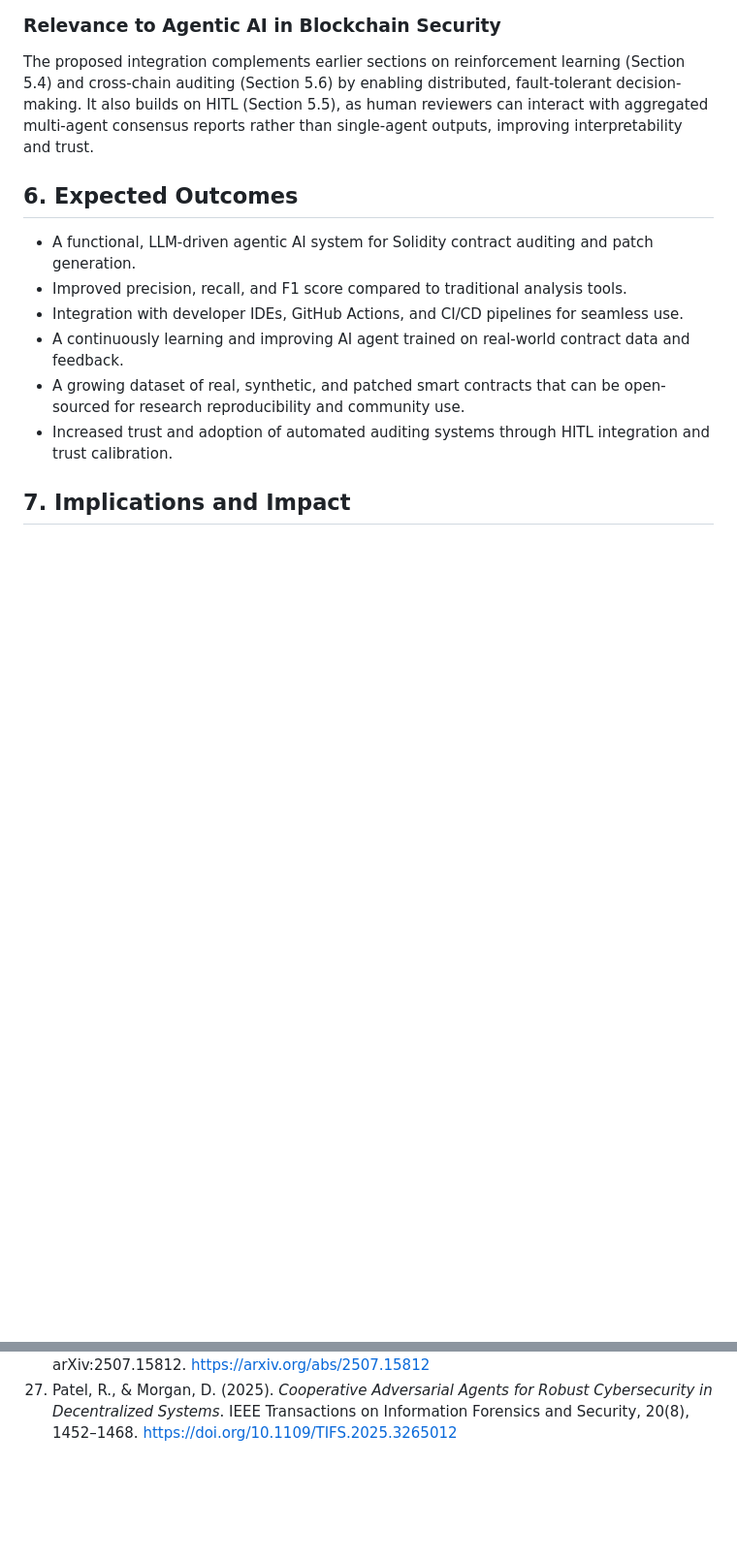
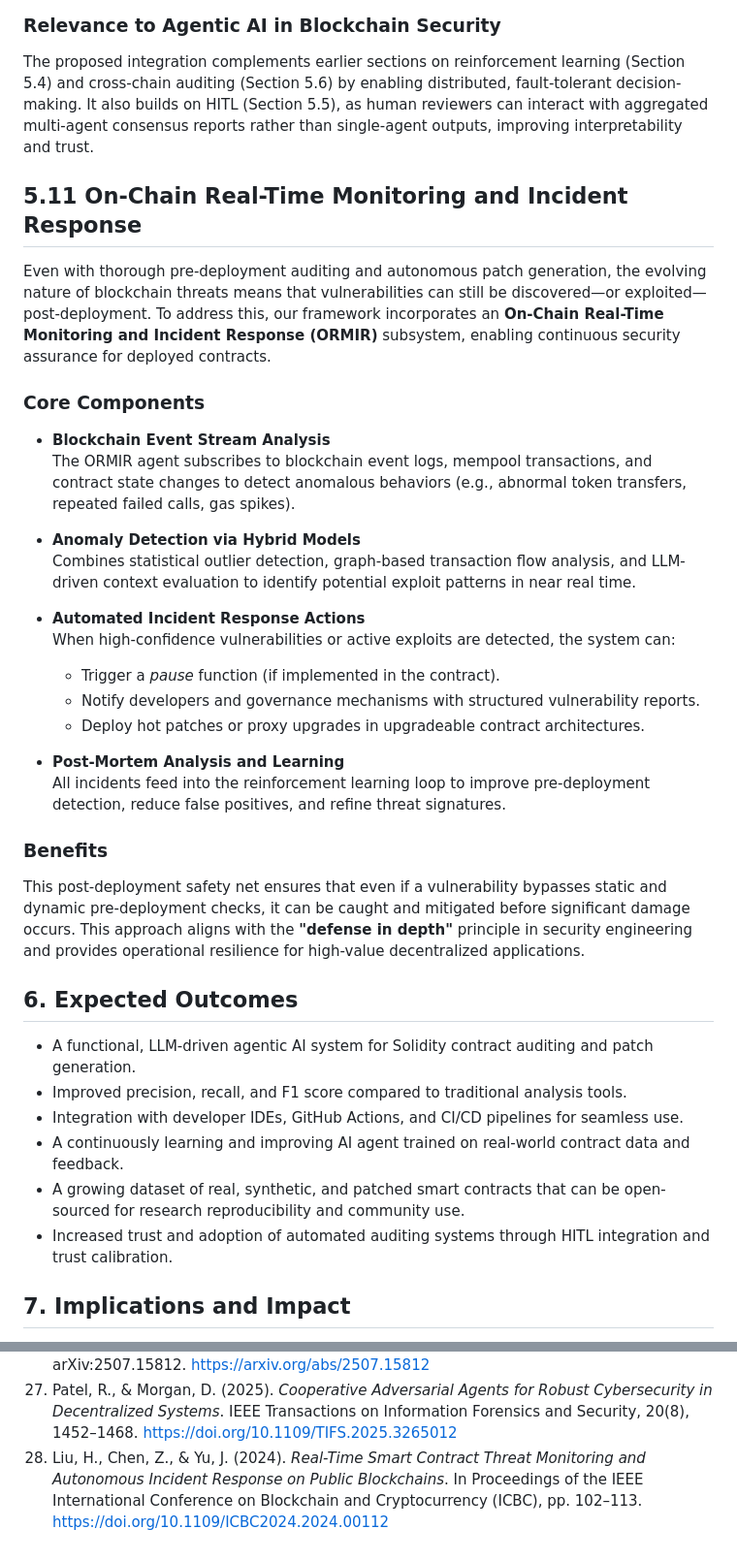
Before and after one commit to diego-noah/agent, a Markdown page: Paper/research/research-proposal.md, 2 parts joined by grey strips. Shown at 97% size. GitHub-like rendering; blank space fills up the shorter version.

Commit message:
added section 5.11 on on-chain real-time monitoring and incident response (#28)

```diff
--- a/Paper/research/research-proposal.md
+++ b/Paper/research/research-proposal.md
@@ -200,6 +200,31 @@ This multi-agent approach enables **layered defense**: if a detection agent miss
 ### Relevance to Agentic AI in Blockchain Security
 The proposed integration complements earlier sections on reinforcement learning (Section 5.4) and cross-chain auditing (Section 5.6) by enabling distributed, fault-tolerant decision-making. It also builds on HITL (Section 5.5), as human reviewers can interact with aggregated multi-agent consensus reports rather than single-agent outputs, improving interpretability and trust.
 
+## 5.11 On-Chain Real-Time Monitoring and Incident Response
+
+Even with thorough pre-deployment auditing and autonomous patch generation, the evolving nature of blockchain threats means that vulnerabilities can still be discovered—or exploited—post-deployment. To address this, our framework incorporates an **On-Chain Real-Time Monitoring and Incident Response (ORMIR)** subsystem, enabling continuous security assurance for deployed contracts.
+
+### Core Components
+
+- **Blockchain Event Stream Analysis**
+  The ORMIR agent subscribes to blockchain event logs, mempool transactions, and contract state changes to detect anomalous behaviors (e.g., abnormal token transfers, repeated failed calls, gas spikes).
+
+- **Anomaly Detection via Hybrid Models**
+  Combines statistical outlier detection, graph-based transaction flow analysis, and LLM-driven context evaluation to identify potential exploit patterns in near real time.
+
+- **Automated Incident Response Actions**
+  When high-confidence vulnerabilities or active exploits are detected, the system can:
+  - Trigger a *pause* function (if implemented in the contract).
+  - Notify developers and governance mechanisms with structured vulnerability reports.
+  - Deploy hot patches or proxy upgrades in upgradeable contract architectures.
+
+- **Post-Mortem Analysis and Learning**
+  All incidents feed into the reinforcement learning loop to improve pre-deployment detection, reduce false positives, and refine threat signatures.
+
+### Benefits
+
+This post-deployment safety net ensures that even if a vulnerability bypasses static and dynamic pre-deployment checks, it can be caught and mitigated before significant damage occurs. This approach aligns with the **"defense in depth"** principle in security engineering and provides operational resilience for high-value decentralized applications.
+
 
 ## 6. Expected Outcomes
 
@@ -250,3 +275,4 @@ This proposal tackles a major gap in smart contract security: the lack of a full
 25. Shinn, N., Lin, Z., & Tan, C. (2023). *Reflexion: Language Agents with Verbal Reinforcement Learning*. arXiv:2303.11366. https://arxiv.org/abs/2303.11366
 26. Rahman, A., Nuhan, A., & Mozumder, B. (2025). *OpenAuditBenchmark: A Dataset for Agentic AI in Smart Contract Vulnerability Detection, Prioritization, and Patch Suggestion*. arXiv:2507.15812. https://arxiv.org/abs/2507.15812
 27. Patel, R., & Morgan, D. (2025). *Cooperative Adversarial Agents for Robust Cybersecurity in Decentralized Systems*. IEEE Transactions on Information Forensics and Security, 20(8), 1452–1468. https://doi.org/10.1109/TIFS.2025.3265012
+28. Liu, H., Chen, Z., & Yu, J. (2024). *Real-Time Smart Contract Threat Monitoring and Autonomous Incident Response on Public Blockchains*. In Proceedings of the IEEE International Conference on Blockchain and Cryptocurrency (ICBC), pp. 102–113. https://doi.org/10.1109/ICBC2024.2024.00112
```
